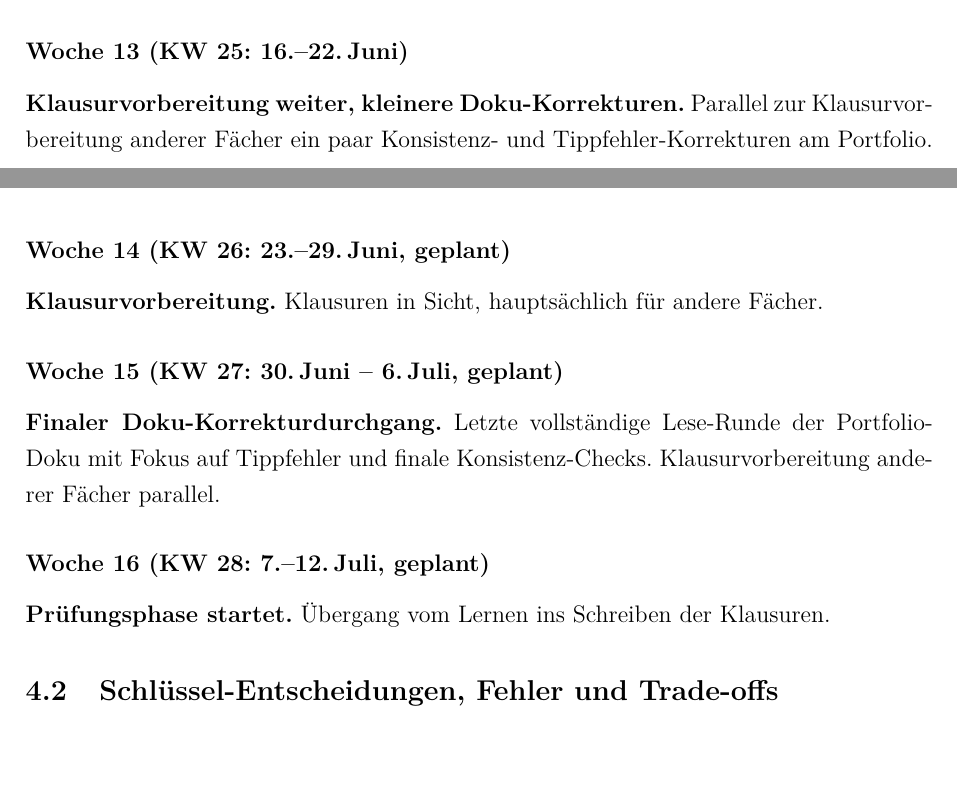
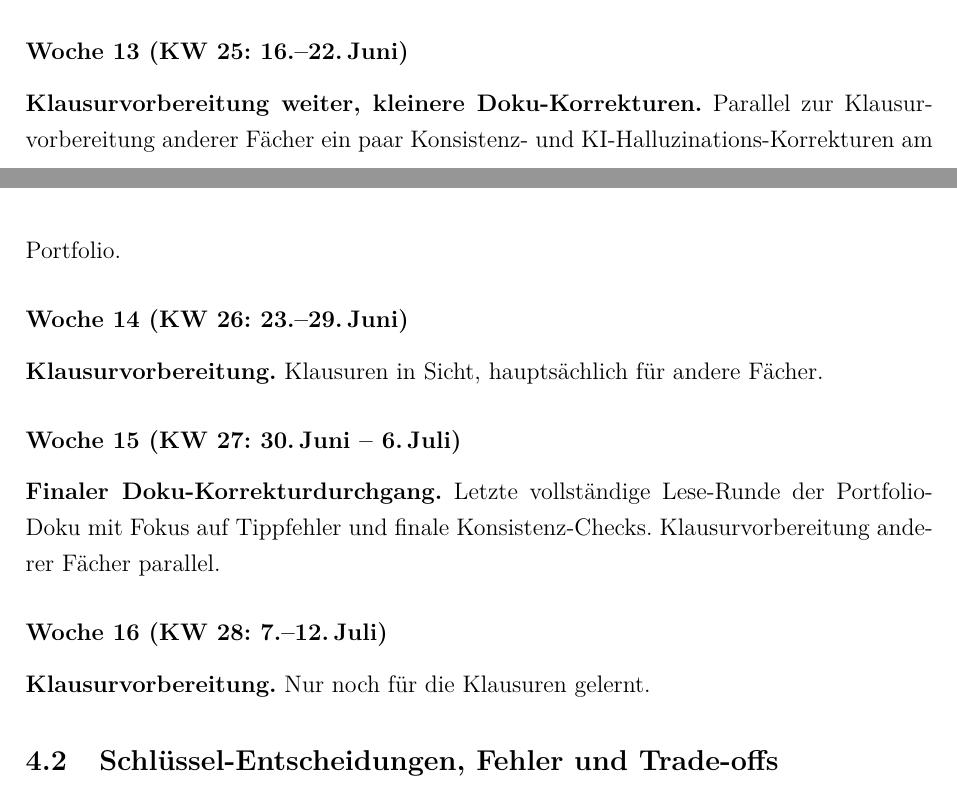
Before and after one commit to Keno-fsdf/HandyUsageRepo, a LaTeX document (portfolio/main.tex): two parts of pages 39 and 40 of 46, joined at a grey line, cut so that both start at the same text, the shorter picture padded with empty space. Compiled offline with pdfLaTeX.

Commit message:
Weekly log: drop '(geplant)' tags + simpler W16 + W13 mentions KI-Halluzination
Three changes:
- W13: 'Tippfehler-Korrekturen' -> 'KI-Halluzinations-Korrekturen'
  (more honest about what the late doc passes actually catch).
- W14/W15/W16 headers: removed the ', geplant' tag the user wanted
  gone.
- W16 body simplified from 'Pruefungsphase startet. Uebergang vom
  Lernen ins Schreiben der Klausuren' to just 'Klausurvorbereitung.
  Nur noch fuer die Klausuren gelernt.'

Co-Authored-By: Claude <noreply@anthropic.com>

```diff
--- a/portfolio/main.tex
+++ b/portfolio/main.tex
@@ -1534,24 +1534,24 @@ selbst praktisch nichts gemacht.
 
 \textbf{Klausurvorbereitung weiter, kleinere Doku-Korrekturen.}
 Parallel zur Klausurvorbereitung anderer Fächer ein paar Konsistenz-
-und Tippfehler-Korrekturen am Portfolio.
-
-\subsubsection*{Woche 14 (KW 26: 23.--29.\,Juni, geplant)}
+und KI-Halluzinations-Korrekturen am Portfolio.
+
+\subsubsection*{Woche 14 (KW 26: 23.--29.\,Juni)}
 
 \textbf{Klausurvorbereitung.}
 Klausuren in Sicht, hauptsächlich für andere Fächer.
 
-\subsubsection*{Woche 15 (KW 27: 30.\,Juni -- 6.\,Juli, geplant)}
+\subsubsection*{Woche 15 (KW 27: 30.\,Juni -- 6.\,Juli)}
 
 \textbf{Finaler Doku-Korrekturdurchgang.}
 Letzte vollständige Lese-Runde der Portfolio-Doku mit Fokus auf
 Tippfehler und finale Konsistenz-Checks. Klausurvorbereitung
 anderer Fächer parallel.
 
-\subsubsection*{Woche 16 (KW 28: 7.--12.\,Juli, geplant)}
-
-\textbf{Prüfungsphase startet.}
-Übergang vom Lernen ins Schreiben der Klausuren.
+\subsubsection*{Woche 16 (KW 28: 7.--12.\,Juli)}
+
+\textbf{Klausurvorbereitung.}
+Nur noch für die Klausuren gelernt.
 
 \subsection{Schlüssel-Entscheidungen, Fehler und Trade-offs}
 \label{sec:entscheidungen}
```
Also changed, not shown: portfolio/main.pdf.
